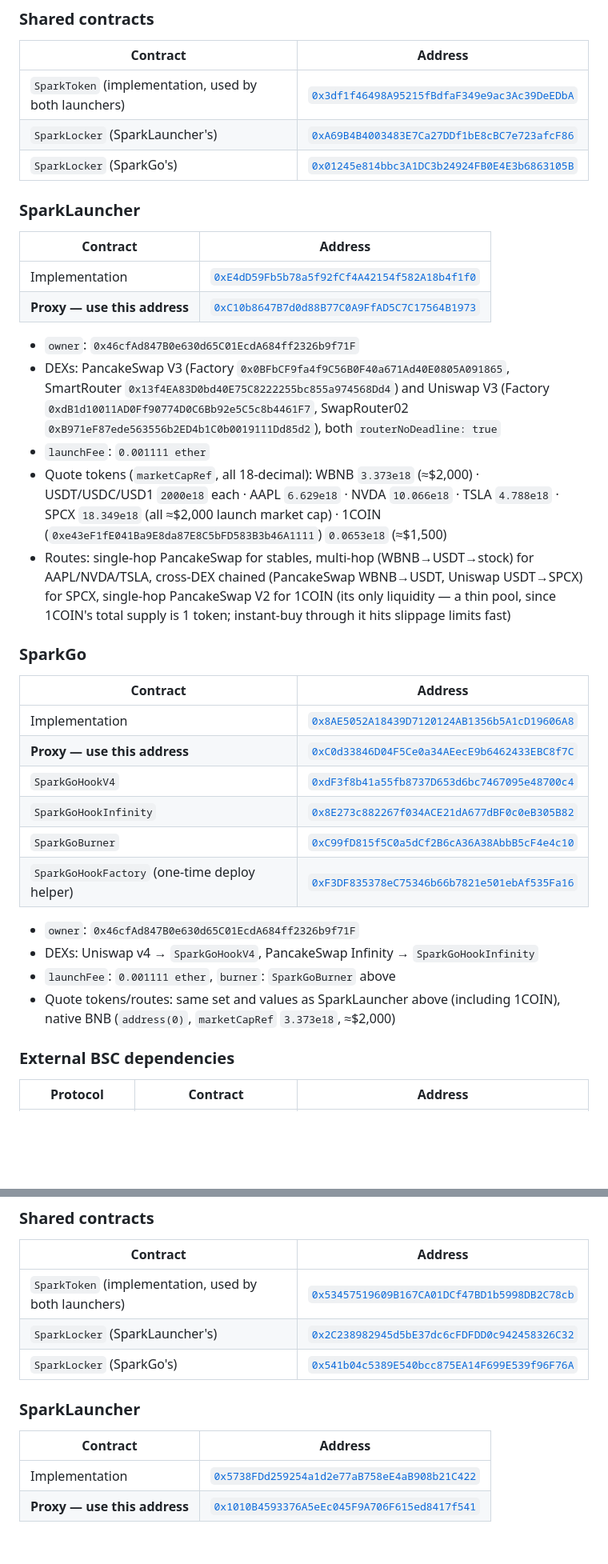
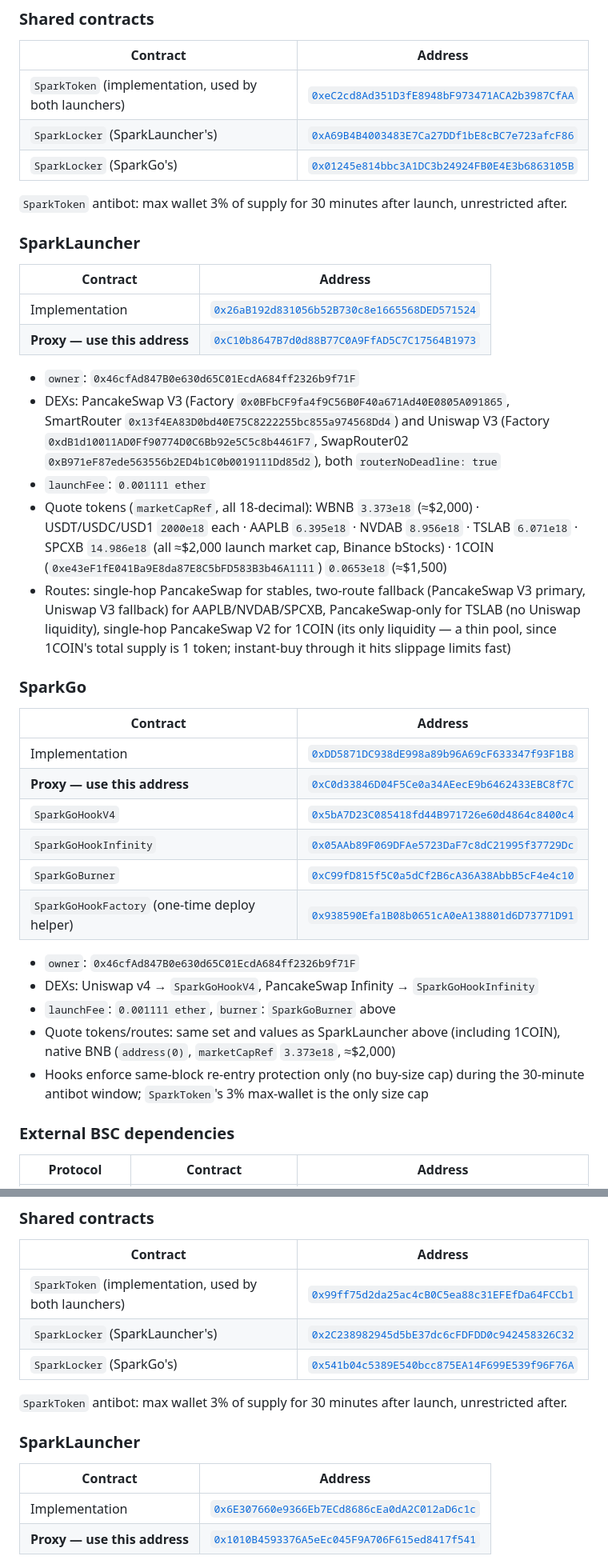
Before and after one commit to justOneLad/1MEME-Spark, a Markdown page: Deployment.md, 2 parts joined by grey strips. Shown at 80% size. GitHub-like rendering; blank space fills up the shorter version.

```diff
--- a/Deployment.md
+++ b/Deployment.md
@@ -14,38 +14,41 @@ verified on the relevant explorer, proxies linked to their implementations.
 
 | Contract | Address |
 |---|---|
-| `SparkToken` (implementation, used by both launchers) | [`0x3df1f46498A95215fBdfaF349e9ac3Ac39DeEDbA`](https://bscscan.com/address/0x3df1f46498A95215fBdfaF349e9ac3Ac39DeEDbA#code) |
+| `SparkToken` (implementation, used by both launchers) | [`0xeC2cd8Ad351D3fE8948bF973471ACA2b3987CfAA`](https://bscscan.com/address/0xeC2cd8Ad351D3fE8948bF973471ACA2b3987CfAA#code) |
 | `SparkLocker` (SparkLauncher's) | [`0xA69B4B4003483E7Ca27DDf1bE8cBC7e723afcF86`](https://bscscan.com/address/0xA69B4B4003483E7Ca27DDf1bE8cBC7e723afcF86#code) |
 | `SparkLocker` (SparkGo's) | [`0x01245e814bbc3A1DC3b24924FB0E4E3b6863105B`](https://bscscan.com/address/0x01245e814bbc3A1DC3b24924FB0E4E3b6863105B#code) |
+
+`SparkToken` antibot: max wallet 3% of supply for 30 minutes after launch, unrestricted after.
 
 ### SparkLauncher
 
 | Contract | Address |
 |---|---|
-| Implementation | [`0xE4dD59Fb5b78a5f92fCf4A42154f582A18b4f1f0`](https://bscscan.com/address/0xE4dD59Fb5b78a5f92fCf4A42154f582A18b4f1f0#code) |
+| Implementation | [`0x26aB192d831056b52B730c8e1665568DED571524`](https://bscscan.com/address/0x26aB192d831056b52B730c8e1665568DED571524#code) |
 | **Proxy — use this address** | [`0xC10b8647B7d0d88B77C0A9FfAD5C7C17564B1973`](https://bscscan.com/address/0xC10b8647B7d0d88B77C0A9FfAD5C7C17564B1973#code) |
 
 - `owner`: `0x46cfAd847B0e630d65C01EcdA684ff2326b9f71F`
 - DEXs: PancakeSwap V3 (Factory `0x0BFbCF9fa4f9C56B0F40a671Ad40E0805A091865`, SmartRouter `0x13f4EA83D0bd40E75C8222255bc855a974568Dd4`) and Uniswap V3 (Factory `0xdB1d10011AD0Ff90774D0C6Bb92e5C5c8b4461F7`, SwapRouter02 `0xB971eF87ede563556b2ED4b1C0b0019111Dd85d2`), both `routerNoDeadline: true`
 - `launchFee`: `0.001111 ether`
-- Quote tokens (`marketCapRef`, all 18-decimal): WBNB `3.373e18` (≈$2,000) · USDT/USDC/USD1 `2000e18` each · AAPL `6.629e18` · NVDA `10.066e18` · TSLA `4.788e18` · SPCX `18.349e18` (all ≈$2,000 launch market cap) · 1COIN (`0xe43eF1fE041Ba9E8da87E8C5bFD583B3b46A1111`) `0.0653e18` (≈$1,500)
-- Routes: single-hop PancakeSwap for stables, multi-hop (WBNB→USDT→stock) for AAPL/NVDA/TSLA, cross-DEX chained (PancakeSwap WBNB→USDT, Uniswap USDT→SPCX) for SPCX, single-hop PancakeSwap V2 for 1COIN (its only liquidity — a thin pool, since 1COIN's total supply is 1 token; instant-buy through it hits slippage limits fast)
+- Quote tokens (`marketCapRef`, all 18-decimal): WBNB `3.373e18` (≈$2,000) · USDT/USDC/USD1 `2000e18` each · AAPLB `6.395e18` · NVDAB `8.956e18` · TSLAB `6.071e18` · SPCXB `14.986e18` (all ≈$2,000 launch market cap, Binance bStocks) · 1COIN (`0xe43eF1fE041Ba9E8da87E8C5bFD583B3b46A1111`) `0.0653e18` (≈$1,500)
+- Routes: single-hop PancakeSwap for stables, two-route fallback (PancakeSwap V3 primary, Uniswap V3 fallback) for AAPLB/NVDAB/SPCXB, PancakeSwap-only for TSLAB (no Uniswap liquidity), single-hop PancakeSwap V2 for 1COIN (its only liquidity — a thin pool, since 1COIN's total supply is 1 token; instant-buy through it hits slippage limits fast)
 
 ### SparkGo
 
 | Contract | Address |
 |---|---|
-| Implementation | [`0x8AE5052A18439D7120124AB1356b5A1cD19606A8`](https://bscscan.com/address/0x8AE5052A18439D7120124AB1356b5A1cD19606A8#code) |
+| Implementation | [`0xDD5871DC938dE998a89b96A69cF633347f93F1B8`](https://bscscan.com/address/0xDD5871DC938dE998a89b96A69cF633347f93F1B8#code) |
 | **Proxy — use this address** | [`0xC0d33846D04F5Ce0a34AEecE9b6462433EBC8f7C`](https://bscscan.com/address/0xC0d33846D04F5Ce0a34AEecE9b6462433EBC8f7C#code) |
-| `SparkGoHookV4` | [`0xdF3f8b41a55fb8737D653d6bc7467095e48700c4`](https://bscscan.com/address/0xdF3f8b41a55fb8737D653d6bc7467095e48700c4#code) |
-| `SparkGoHookInfinity` | [`0x8E273c882267f034ACE21dA677dBF0c0eB305B82`](https://bscscan.com/address/0x8E273c882267f034ACE21dA677dBF0c0eB305B82#code) |
+| `SparkGoHookV4` | [`0x5bA7D23C085418fd44B971726e60d4864c8400c4`](https://bscscan.com/address/0x5bA7D23C085418fd44B971726e60d4864c8400c4#code) |
+| `SparkGoHookInfinity` | [`0x05AAb89F069DFAe5723DaF7c8dC21995f37729Dc`](https://bscscan.com/address/0x05AAb89F069DFAe5723DaF7c8dC21995f37729Dc#code) |
 | `SparkGoBurner` | [`0xC99fD815f5C0a5dCf2B6cA36A38AbbB5cF4e4c10`](https://bscscan.com/address/0xC99fD815f5C0a5dCf2B6cA36A38AbbB5cF4e4c10#code) |
-| `SparkGoHookFactory` (one-time deploy helper) | [`0xF3DF835378eC75346b66b7821e501ebAf535Fa16`](https://bscscan.com/address/0xF3DF835378eC75346b66b7821e501ebAf535Fa16#code) |
+| `SparkGoHookFactory` (one-time deploy helper) | [`0x938590Efa1B08b0651cA0eA138801d6D73771D91`](https://bscscan.com/address/0x938590Efa1B08b0651cA0eA138801d6D73771D91#code) |
 
 - `owner`: `0x46cfAd847B0e630d65C01EcdA684ff2326b9f71F`
 - DEXs: Uniswap v4 → `SparkGoHookV4`, PancakeSwap Infinity → `SparkGoHookInfinity`
 - `launchFee`: `0.001111 ether`, `burner`: `SparkGoBurner` above
 - Quote tokens/routes: same set and values as SparkLauncher above (including 1COIN), native BNB (`address(0)`, `marketCapRef` `3.373e18`, ≈$2,000)
+- Hooks enforce same-block re-entry protection only (no buy-size cap) during the 30-minute antibot window; `SparkToken`'s 3% max-wallet is the only size cap
 
 ### External BSC dependencies
 
@@ -91,15 +98,17 @@ of BSC — and **Ethereum's USDT/USDC use 6 decimals**, not BSC's 18, so
 
 | Contract | Address |
 |---|---|
-| `SparkToken` (implementation, used by both launchers) | [`0x53457519609B167CA01DCf47BD1b5998DB2C78cb`](https://etherscan.io/address/0x53457519609B167CA01DCf47BD1b5998DB2C78cb#code) |
+| `SparkToken` (implementation, used by both launchers) | [`0x99ff75d2da25ac4cB0C5ea88c31EFEfDa64FCCb1`](https://etherscan.io/address/0x99ff75d2da25ac4cB0C5ea88c31EFEfDa64FCCb1#code) |
 | `SparkLocker` (SparkLauncher's) | [`0x2C238982945d5bE37dc6cFDFDD0c942458326C32`](https://etherscan.io/address/0x2C238982945d5bE37dc6cFDFDD0c942458326C32#code) |
 | `SparkLocker` (SparkGo's) | [`0x541b04c5389E540bcc875EA14F699E539f96F76A`](https://etherscan.io/address/0x541b04c5389E540bcc875EA14F699E539f96F76A#code) |
+
+`SparkToken` antibot: max wallet 3% of supply for 30 minutes after launch, unrestricted after.
 
 ### SparkLauncher
 
 | Contract | Address |
 |---|---|
-| Implementation | [`0x5738FDd259254a1d2e77aB758eE4aB908b21C422`](https://etherscan.io/address/0x5738FDd259254a1d2e77aB758eE4aB908b21C422#code) |
+| Implementation | [`0x6E307660e9366Eb7ECd8686cEa0dA2C012aD6c1c`](https://etherscan.io/address/0x6E307660e9366Eb7ECd8686cEa0dA2C012aD6c1c#code) |
 | **Proxy — use this address** | [`0x1010B4593376A5eEc045F9A706F615ed8417f541`](https://etherscan.io/address/0x1010B4593376A5eEc045F9A706F615ed8417f541#code) |
 
 - `owner`: `0x46cfAd847B0e630d65C01EcdA684ff2326b9f71F`
```
Also changed, not shown: other parts of Deployment.md (+12 -7 lines).
